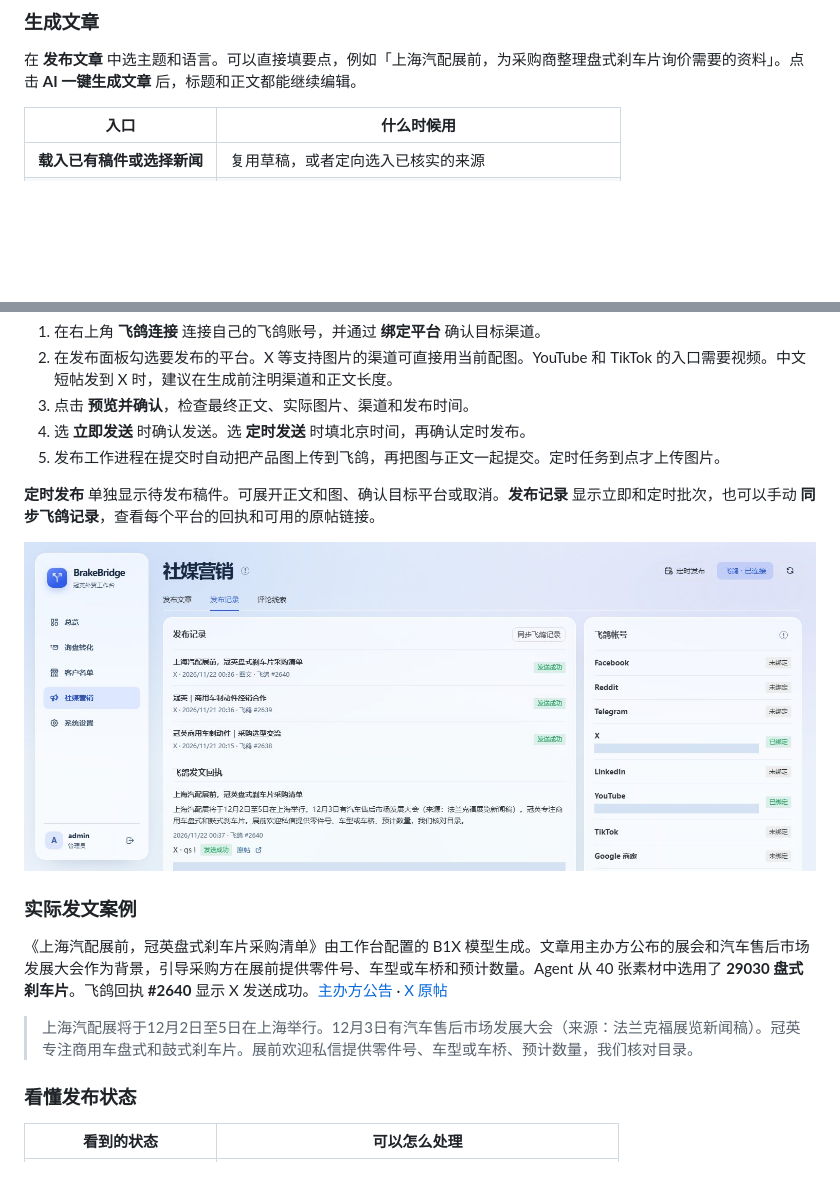
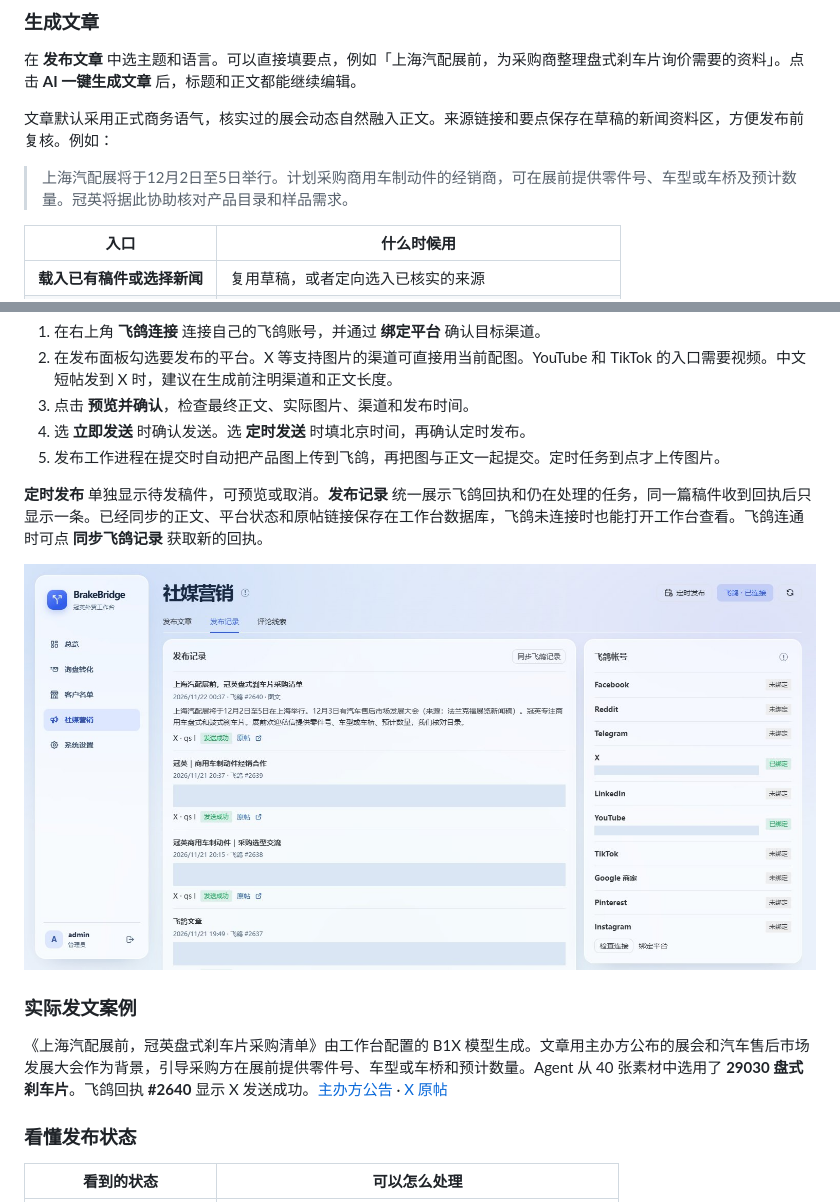
Before and after one commit to baibiying/BrakeBridge, a Markdown page: README.md, 2 parts joined by grey strips. Rendered like a GitHub page; pictures changed too: docs/screenshots/08-publish-record.jpg; blank space fills up the shorter version.

```diff
--- a/README.md
+++ b/README.md
@@ -104,6 +116,10 @@ BrakeBridge 面向商用车制动件外贸团队。展会出发前可以整理
 
 在 **发布文章** 中选主题和语言。可以直接填要点，例如「上海汽配展前，为采购商整理盘式刹车片询价需要的资料」。点击 **AI 一键生成文章** 后，标题和正文都能继续编辑。
 
+文章默认采用正式商务语气，核实过的展会动态自然融入正文。来源链接和要点保存在草稿的新闻资料区，方便发布前复核。例如：
+
+> 上海汽配展将于12月2日至5日举行。计划采购商用车制动件的经销商，可在展前提供零件号、车型或车桥及预计数量。冠英将据此协助核对产品目录和样品需求。
+
 | 入口 | 什么时候用 |
 | --- | --- |
 | **载入已有稿件或选择新闻** | 复用草稿，或者定向选入已核实的来源 |
@@ -125,15 +141,13 @@ BrakeBridge 面向商用车制动件外贸团队。展会出发前可以整理
 4. 选 **立即发送** 时确认发送。选 **定时发送** 时填北京时间，再确认定时发布。
 5. 发布工作进程在提交时自动把产品图上传到飞鸽，再把图与正文一起提交。定时任务到点才上传图片。
 
-**定时发布** 单独显示待发布稿件。可展开正文和图、确认目标平台或取消。**发布记录** 显示立即和定时批次，也可以手动 **同步飞鸽记录**，查看每个平台的回执和可用的原帖链接。
+**定时发布** 单独显示待发稿件，可预览或取消。**发布记录** 统一展示飞鸽回执和仍在处理的任务，同一篇稿件收到回执后只显示一条。已经同步的正文、平台状态和原帖链接保存在工作台数据库，飞鸽未连接时也能打开工作台查看。飞鸽连通时可点 **同步飞鸽记录** 获取新的回执。
 
 ![飞鸽发布记录展示平台回执和原帖入口](docs/screenshots/08-publish-record.jpg)
 
 ### 实际发文案例
 
 《上海汽配展前，冠英盘式刹车片采购清单》由工作台配置的 B1X 模型生成。文章用主办方公布的展会和汽车售后市场发展大会作为背景，引导采购方在展前提供零件号、车型或车桥和预计数量。Agent 从 40 张素材中选用了 **29030 盘式刹车片**。飞鸽回执 **#2640** 显示 X 发送成功。[主办方公告](https://automechanika-shanghai.hk.messefrankfurt.com/shanghai/zh-cn/press/press-releases/2026/AMS26_PR4.html) · [X 原帖](https://x.com/qsl8880/status/2124180330336661847)
-
-> 上海汽配展将于12月2日至5日在上海举行。12月3日有汽车售后市场发展大会（来源：法兰克福展览新闻稿）。冠英专注商用车盘式和鼓式刹车片。展前欢迎私信提供零件号、车型或车桥、预计数量，我们核对目录。
 
 ### 看懂发布状态
 
```
Also changed, not shown: other parts of README.md (+19 -7 lines), docs/screenshots/01-dashboard.jpg, docs/screenshots/13-dashboard-timeline.jpg (added), 13 other files.
